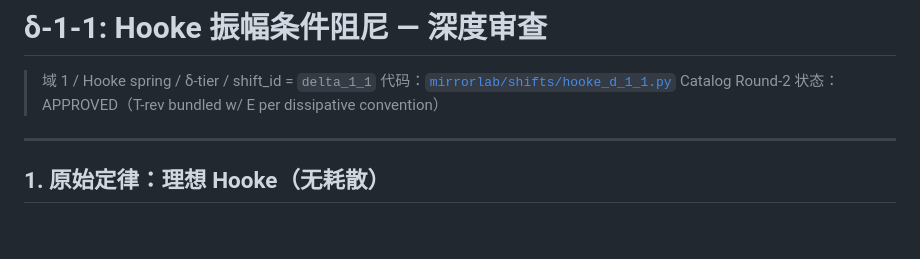
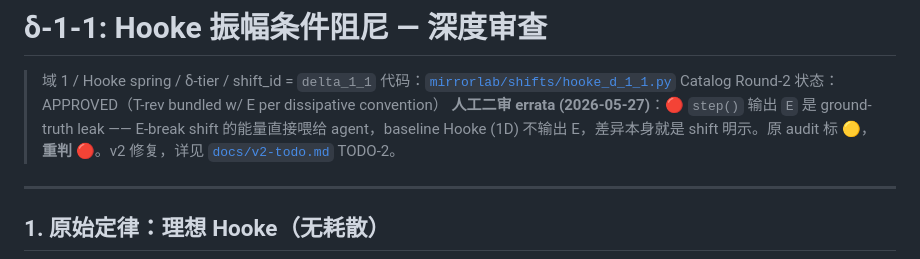
Before and after one commit to ShadoWrold/mirrorlab, a Markdown page: docs/audits/hooke_d_1_1.md, the part around the change. GitHub-like rendering; blank space fills up the shorter version.

```diff
--- a/docs/audits/hooke_d_1_1.md
+++ b/docs/audits/hooke_d_1_1.md
@@ -3,6 +3,7 @@
 > 域 1 / Hooke spring / δ-tier / shift_id = `delta_1_1`
 > 代码：[`mirrorlab/shifts/hooke_d_1_1.py`](../../mirrorlab/shifts/hooke_d_1_1.py)
 > Catalog Round-2 状态：APPROVED（T-rev bundled w/ E per dissipative convention）
+> **人工二审 errata (2026-05-27)**：🔴 `step()` 输出 `E` 是 ground-truth leak —— E-break shift 的能量直接喂给 agent，baseline Hooke (1D) 不输出 E，差异本身就是 shift 明示。原 audit 标 🟡，**重判 🔴**。v2 修复，详见 [`docs/v2-todo.md`](../v2-todo.md) TODO-2。
 
 ---
 
```
Also changed, not shown: docs/v2-todo.md (+12 -3 lines).
